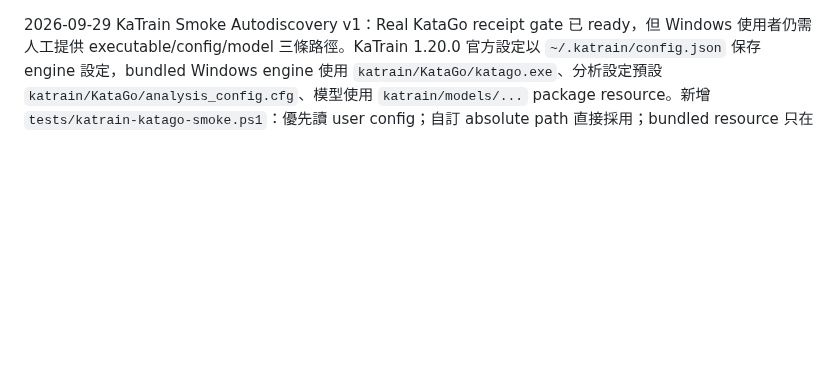
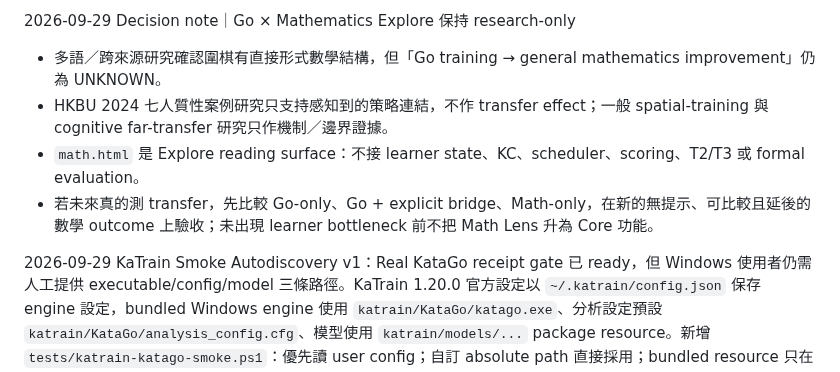
Before and after one commit to huikai79/vt-cos-go-learning, a Markdown page: EXECUTION_PIPELINE.md, the part around the change. GitHub-like rendering; blank space fills up the shorter version.

Commit message:
docs: record Go and math Explore boundary in EXECUTION_PIPELINE.md

```diff
--- a/EXECUTION_PIPELINE.md
+++ b/EXECUTION_PIPELINE.md
@@ -1,3 +1,10 @@
+2026-09-29 Decision note｜Go × Mathematics Explore 保持 research-only
+
+- 多語／跨來源研究確認圍棋有直接形式數學結構，但「Go training → general mathematics improvement」仍為 UNKNOWN。
+- HKBU 2024 七人質性案例研究只支持感知到的策略連結，不作 transfer effect；一般 spatial-training 與 cognitive far-transfer 研究只作機制／邊界證據。
+- `math.html` 是 Explore reading surface：不接 learner state、KC、scheduler、scoring、T2/T3 或 formal evaluation。
+- 若未來真的測 transfer，先比較 Go-only、Go + explicit bridge、Math-only，在新的無提示、可比較且延後的數學 outcome 上驗收；未出現 learner bottleneck 前不把 Math Lens 升為 Core 功能。
+
 2026-09-29 KaTrain Smoke Autodiscovery v1：Real KataGo receipt gate 已 ready，但 Windows 使用者仍需人工提供 executable/config/model 三條路徑。KaTrain 1.20.0 官方設定以 `~/.katrain/config.json` 保存 engine 設定，bundled Windows engine 使用 `katrain/KataGo/katago.exe`、分析設定預設 `katrain/KataGo/analysis_config.cfg`、模型使用 `katrain/models/...` package resource。新增 `tests/katrain-katago-smoke.ps1`：優先讀 user config；自訂 absolute path 直接採用；bundled resource 只在明確 `-KaTrainRoot`、正在執行的 KaTrain 目錄或有限常見安裝根下尋找 exact suffix。找不到、相對 custom path 無法安全解析、或同一 root 出現多個 bundled KataGo 都 fail closed。wrapper 最終只呼叫既有 `katago-bridge-smoke.ps1`，不建立第二套 receipt/scoring/engine contract。Windows CI 用 synthetic KaTrain layout 的 `-ResolveOnly` 測試成功解析與 ambiguity rejection；這仍不是 real-engine evidence，狀態維持 `READY_FOR_LOCAL_RUN / BLOCKED_ON_LOCAL_RECEIPT`。
 
 2026-09-29 Real KataGo Smoke Receipt v1：Decision Point Comparison 的下一個 gate 不再用 CI adapter 測試冒充真引擎證據。Windows `tests/katago-bridge-smoke.ps1` 現在要求 clean checkout，先以官方 `katago version` 取得 engine identity，再實跑 `/v1/move` 與 `/v1/compare`；兩者都通過後才產生本機 `.local-evidence/katago-smoke-receipt.json`。receipt 綁 repository commit、四個 contract file SHA-256、KataGo executable/config/model SHA-256、engine/model identity、runtime、comparison request/result；不保存絕對檔案路徑。公開 repo 只保留 receipt schema/verifier/tests，實際 receipt 被 gitignore/release boundary 排除。任何 commit 或 contract file 改變都使舊 receipt stale；`correct`／`mastery`／`transferLevel` 污染會 fail closed。CI 只驗 receipt contract、verifier、PowerShell syntax，沒有真 KataGo binary/model 時狀態必須保持 `READY_FOR_LOCAL_RUN / BLOCKED_ON_LOCAL_RECEIPT`，不得升格為 real-engine PASS。
```
